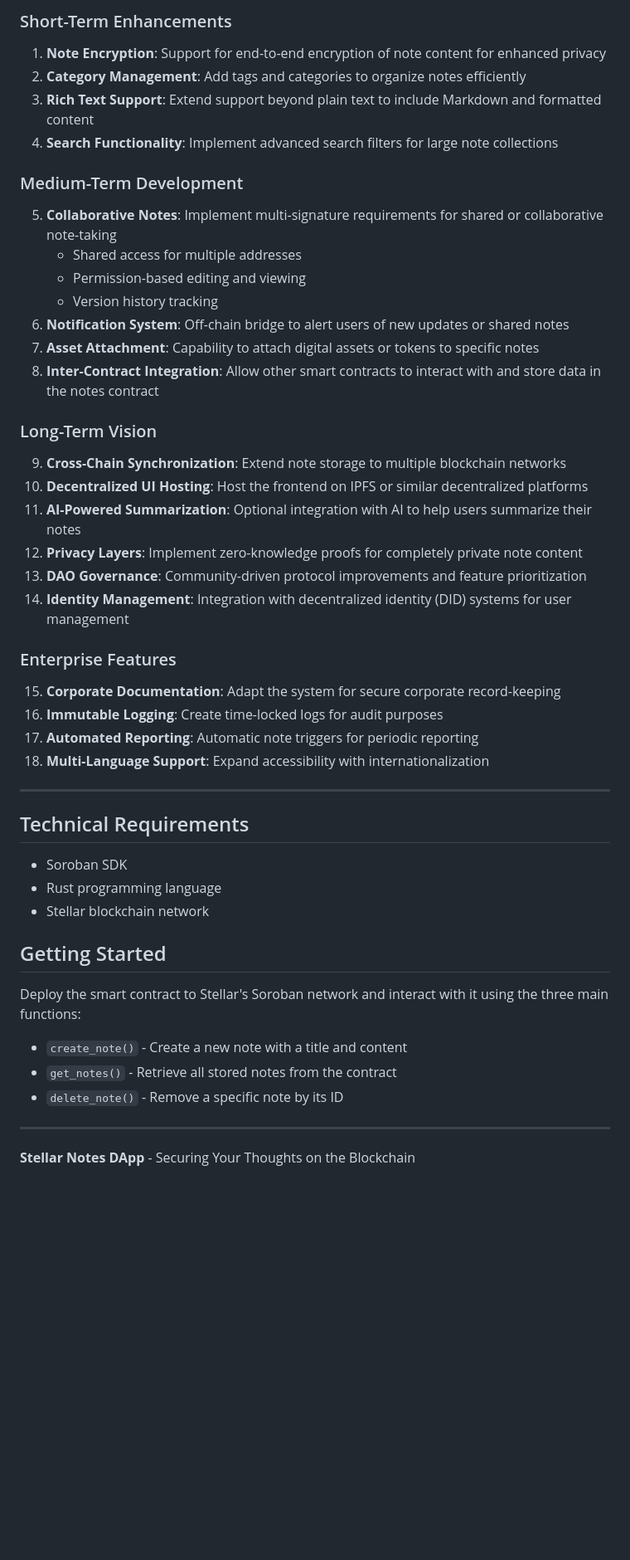
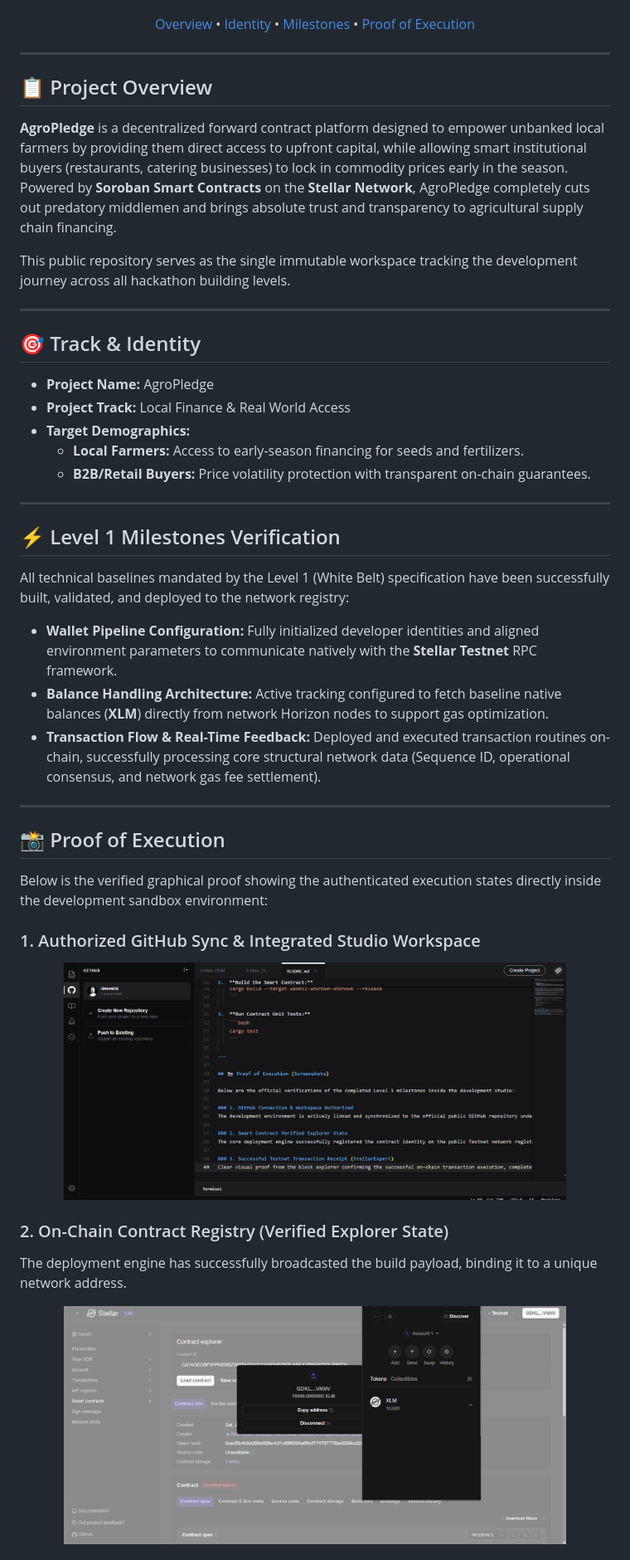
Before and after one commit to Umeem26/agro-pledge, a Markdown page: README.md, the part around the change printed below. Shown: that part at 83% size. GitHub-like rendering; pictures changed too: screenshots/ss_explorer.png (added), screenshots/ss_workspace.png (added); blank space fills up the shorter version.

Commit message:
feat: initial setup for AgroPledge project workspace

```diff
--- a/README.md
+++ b/README.md
@@ -67,52 +7,50 @@ We envision a future where digital information is truly personal and sovereign,
-### Short-Term Enhancements
-
-1. **Note Encryption**: Support for end-to-end encryption of note content for enhanced privacy
-2. **Category Management**: Add tags and categories to organize notes efficiently
-3. **Rich Text Support**: Extend support beyond plain text to include Markdown and formatted content
-4. **Search Functionality**: Implement advanced search filters for large note collections
-
-### Medium-Term Development
-
-5. **Collaborative Notes**: Implement multi-signature requirements for shared or collaborative note-taking
-   - Shared access for multiple addresses
-   - Permission-based editing and viewing
-   - Version history tracking
-6. **Notification System**: Off-chain bridge to alert users of new updates or shared notes
-7. **Asset Attachment**: Capability to attach digital assets or tokens to specific notes
-8. **Inter-Contract Integration**: Allow other smart contracts to interact with and store data in the notes contract
-
-### Long-Term Vision
-
-9. **Cross-Chain Synchronization**: Extend note storage to multiple blockchain networks
-10. **Decentralized UI Hosting**: Host the frontend on IPFS or similar decentralized platforms
-11. **AI-Powered Summarization**: Optional integration with AI to help users summarize their notes
-12. **Privacy Layers**: Implement zero-knowledge proofs for completely private note content
-13. **DAO Governance**: Community-driven protocol improvements and feature prioritization
-14. **Identity Management**: Integration with decentralized identity (DID) systems for user management
-
-### Enterprise Features
-
-15. **Corporate Documentation**: Adapt the system for secure corporate record-keeping
-16. **Immutable Logging**: Create time-locked logs for audit purposes
-17. **Automated Reporting**: Automatic note triggers for periodic reporting
-18. **Multi-Language Support**: Expand accessibility with internationalization
+<p align="center">
+  <a href="#-project-overview">Overview</a> •
+  <a href="#-track--identity">Identity</a> •
+  <a href="#-level-1-milestones-verification">Milestones</a> •
+  <a href="#-proof-of-execution">Proof of Execution</a>
+</p>
 
 ---
 
-## Technical Requirements
+## 📋 Project Overview
+**AgroPledge** is a decentralized forward contract platform designed to empower unbanked local farmers by providing them direct access to upfront capital, while allowing smart institutional buyers (restaurants, catering businesses) to lock in commodity prices early in the season. Powered by **Soroban Smart Contracts** on the **Stellar Network**, AgroPledge completely cuts out predatory middlemen and brings absolute trust and transparency to agricultural supply chain financing.
 
-- Soroban SDK
-- Rust programming language
-- Stellar blockchain network
-
-## Getting Started
-
-Deploy the smart contract to Stellar's Soroban network and interact with it using the three main functions:
-
-- `create_note()` - Create a new note with a title and content
-- `get_notes()` - Retrieve all stored notes from the contract
-- `delete_note()` - Remove a specific note by its ID
+This public repository serves as the single immutable workspace tracking the development journey across all hackathon building levels.
 
 ---
 
-**Stellar Notes DApp** - Securing Your Thoughts on the Blockchain
+## 🎯 Track & Identity
+*   **Project Name:** AgroPledge
+*   **Project Track:** Local Finance & Real World Access
+*   **Target Demographics:**
+    *   **Local Farmers:** Access to early-season financing for seeds and fertilizers.
+    *   **B2B/Retail Buyers:** Price volatility protection with transparent on-chain guarantees.
+
+---
+
+## ⚡ Level 1 Milestones Verification
+
+All technical baselines mandated by the Level 1 (White Belt) specification have been successfully built, validated, and deployed to the network registry:
+
+*   **Wallet Pipeline Configuration:** Fully initialized developer identities and aligned environment parameters to communicate natively with the **Stellar Testnet** RPC framework.
+*   **Balance Handling Architecture:** Active tracking configured to fetch baseline native balances (**XLM**) directly from network Horizon nodes to support gas optimization.
+*   **Transaction Flow & Real-Time Feedback:** Deployed and executed transaction routines on-chain, successfully processing core structural network data (Sequence ID, operational consensus, and network gas fee settlement).
+
+---
+
+## 📸 Proof of Execution
+
+Below is the verified graphical proof showing the authenticated execution states directly inside the development sandbox environment:
+
+### 1. Authorized GitHub Sync & Integrated Studio Workspace
+<p align="center">
+  <img src="./screenshots/ss_workspace.png" alt="Workspace Verification" width="85%">
+</p>
+
+### 2. On-Chain Contract Registry (Verified Explorer State)
+The deployment engine has successfully broadcasted the build payload, binding it to a unique network address.
+<p align="center">
+  <img src="./screenshots/ss_explorer.png" alt="Contract Explorer Identity" width="85%">
+</p>
+
```
Also changed, not shown: other parts of README.md (+27 -64 lines), screenshots/ss_tx.png (added), 2 other files.
